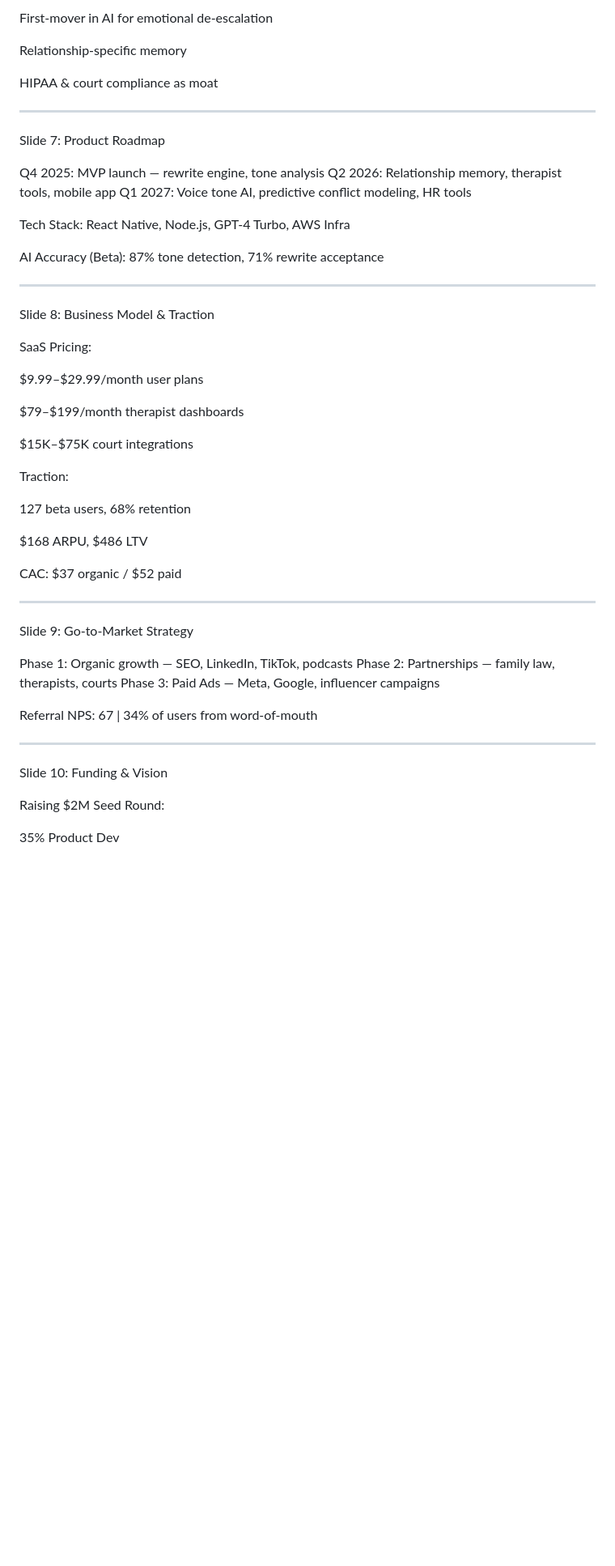
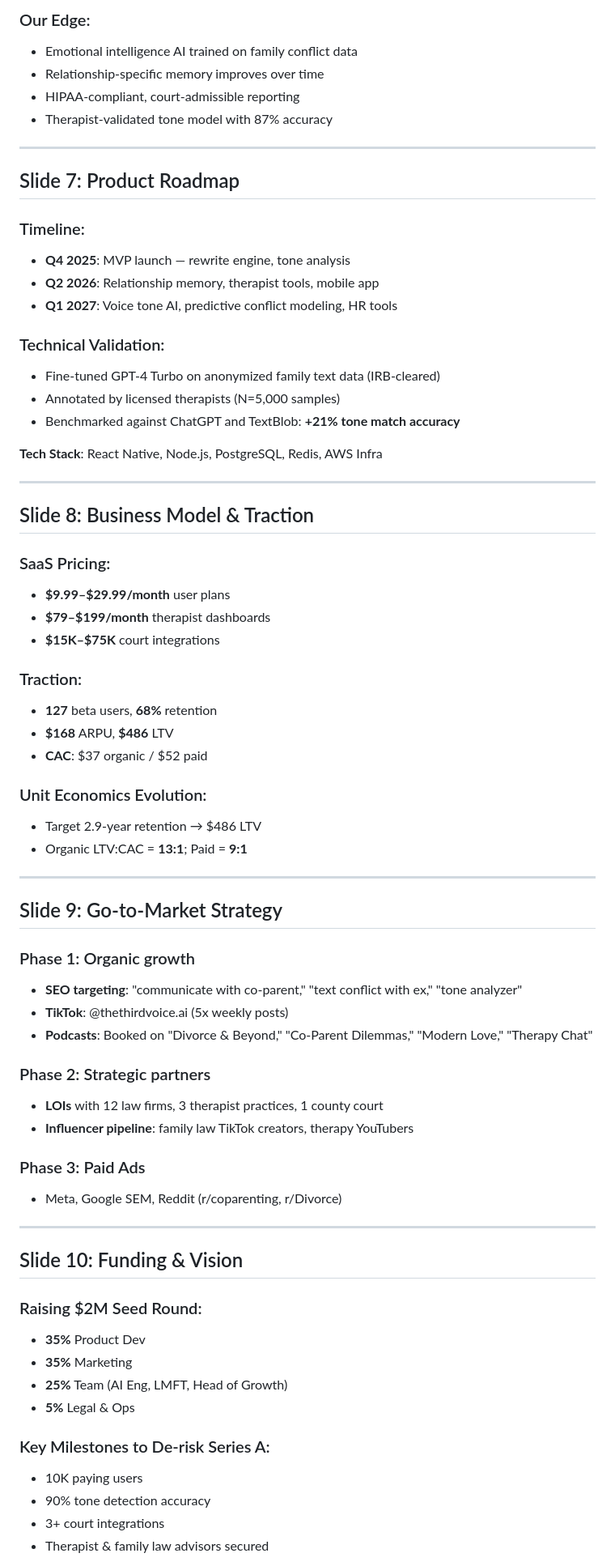
Before and after one commit to Predragon/TTV_pitch_deck, a Markdown page: README.md, the part around one of its changes. Shown at 81% size. Drawn GitHub-style; blank space fills up the shorter version.

```diff
--- a/README.md
+++ b/README.md
@@ -79,64 +70,73 @@ Our Edge:
 
-First-mover in AI for emotional de-escalation
-
-Relationship-specific memory
-
-HIPAA & court compliance as moat
-
-
+### Our Edge:
+- Emotional intelligence AI trained on family conflict data
+- Relationship-specific memory improves over time
+- HIPAA-compliant, court-admissible reporting
+- Therapist-validated tone model with 87% accuracy
 
 ---
 
-Slide 7: Product Roadmap
+## Slide 7: Product Roadmap
 
-Q4 2025: MVP launch — rewrite engine, tone analysis
-Q2 2026: Relationship memory, therapist tools, mobile app
-Q1 2027: Voice tone AI, predictive conflict modeling, HR tools
+### Timeline:
+- **Q4 2025**: MVP launch — rewrite engine, tone analysis
+- **Q2 2026**: Relationship memory, therapist tools, mobile app
+- **Q1 2027**: Voice tone AI, predictive conflict modeling, HR tools
 
-Tech Stack: React Native, Node.js, GPT-4 Turbo, AWS Infra
+### Technical Validation:
+- Fine-tuned GPT-4 Turbo on anonymized family text data (IRB-cleared)
+- Annotated by licensed therapists (N=5,000 samples)
+- Benchmarked against ChatGPT and TextBlob: **+21% tone match accuracy**
 
-AI Accuracy (Beta): 87% tone detection, 71% rewrite acceptance
-
+**Tech Stack**: React Native, Node.js, PostgreSQL, Redis, AWS Infra
 
 ---
 
-Slide 8: Business Model & Traction
+## Slide 8: Business Model & Traction
 
-SaaS Pricing:
+### SaaS Pricing:
+- **$9.99–$29.99/month** user plans
+- **$79–$199/month** therapist dashboards
+- **$15K–$75K** court integrations
 
-$9.99–$29.99/month user plans
+### Traction:
+- **127** beta users, **68%** retention
+- **$168** ARPU, **$486** LTV
+- **CAC**: $37 organic / $52 paid
 
-$79–$199/month therapist dashboards
-
-$15K–$75K court integrations
-
-
-Traction:
-
-127 beta users, 68% retention
-
-$168 ARPU, $486 LTV
-
-CAC: $37 organic / $52 paid
-
-
+### Unit Economics Evolution:
+- Target 2.9-year retention → $486 LTV
+- Organic LTV:CAC = **13:1**; Paid = **9:1**
 
 ---
 
-Slide 9: Go-to-Market Strategy
+## Slide 9: Go-to-Market Strategy
 
-Phase 1: Organic growth — SEO, LinkedIn, TikTok, podcasts
-Phase 2: Partnerships — family law, therapists, courts
-Phase 3: Paid Ads — Meta, Google, influencer campaigns
+### Phase 1: Organic growth
+- **SEO targeting**: "communicate with co-parent," "text conflict with ex," "tone analyzer"
+- **TikTok**: @thethirdvoice.ai (5x weekly posts)
+- **Podcasts**: Booked on "Divorce & Beyond," "Co-Parent Dilemmas," "Modern Love," "Therapy Chat"
 
-Referral NPS: 67 | 34% of users from word-of-mouth
+### Phase 2: Strategic partners
+- **LOIs** with 12 law firms, 3 therapist practices, 1 county court
+- **Influencer pipeline**: family law TikTok creators, therapy YouTubers
 
+### Phase 3: Paid Ads
+- Meta, Google SEM, Reddit (r/coparenting, r/Divorce)
 
 ---
 
-Slide 10: Funding & Vision
+## Slide 10: Funding & Vision
 
-Raising $2M Seed Round:
+### Raising $2M Seed Round:
+- **35%** Product Dev
+- **35%** Marketing
+- **25%** Team (AI Eng, LMFT, Head of Growth)
+- **5%** Legal & Ops
 
-35% Product Dev
+### Key Milestones to De-risk Series A:
+- 10K paying users
+- 90% tone detection accuracy
+- 3+ court integrations
+- Therapist & family law advisors secured
 
```
Also changed, not shown: other parts of README.md (+53 -68 lines).
